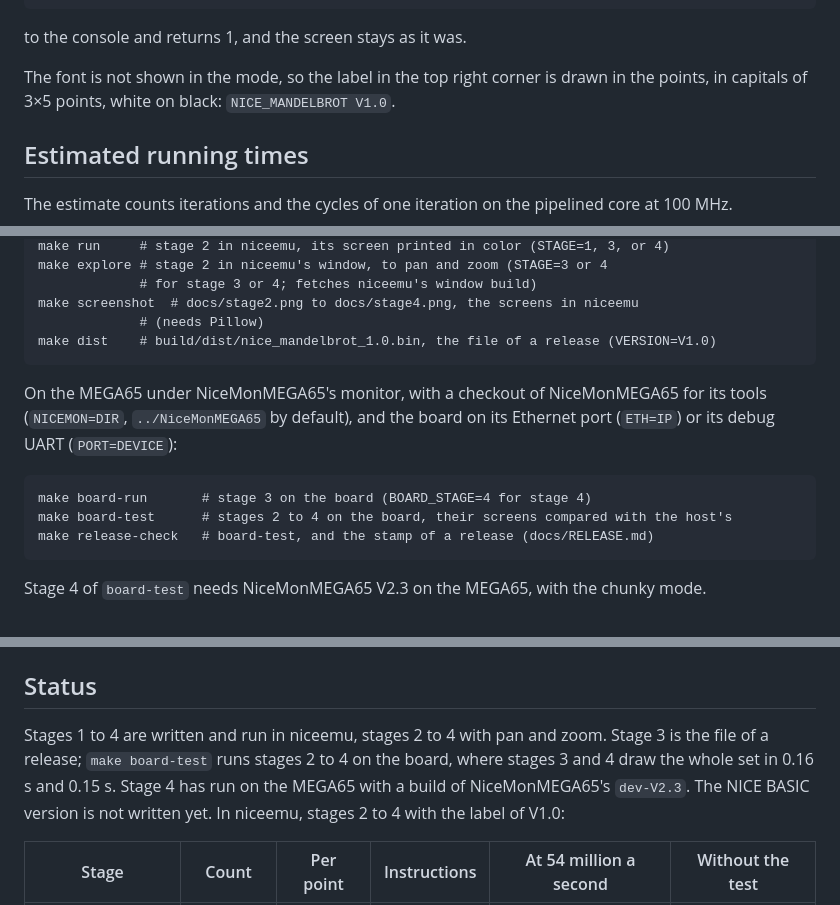
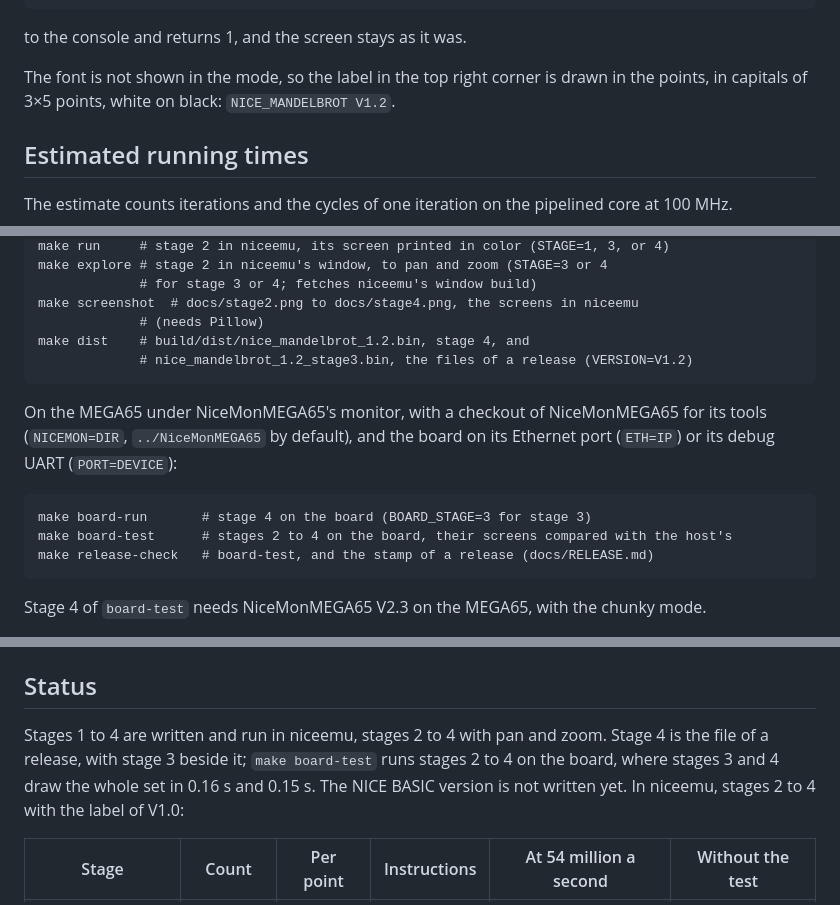
Before and after one commit to MJoergen/nice_mandelbrot, a Markdown page: README.md, 3 parts joined by grey strips. Rendered like a GitHub page.

```diff
--- a/README.md
+++ b/README.md
@@ -135,7 +134,7 @@ to the console and returns 1, and the screen stays as it was.
 
 The font is not shown in the mode, so the label in the top right corner
 is drawn in the points, in capitals of 3×5 points, white on black:
-`NICE_MANDELBROT V1.0`.
+`NICE_MANDELBROT V1.2`.
 
 ## Estimated running times
 
@@ -199,14 +198,15 @@ and `NICEEMU=PATH` use a local checkout and niceemu instead.
                  # for stage 3 or 4; fetches niceemu's window build)
     make screenshot  # docs/stage2.png to docs/stage4.png, the screens in niceemu
                  # (needs Pillow)
-    make dist    # build/dist/nice_mandelbrot_1.0.bin, the file of a release (VERSION=V1.0)
+    make dist    # build/dist/nice_mandelbrot_1.2.bin, stage 4, and
+                 # nice_mandelbrot_1.2_stage3.bin, the files of a release (VERSION=V1.2)
 
 On the MEGA65 under NiceMonMEGA65's monitor, with a checkout of
 NiceMonMEGA65 for its tools (`NICEMON=DIR`, `../NiceMonMEGA65` by
 default), and the board on its Ethernet port (`ETH=IP`) or its debug
 UART (`PORT=DEVICE`):
 
-    make board-run       # stage 3 on the board (BOARD_STAGE=4 for stage 4)
+    make board-run       # stage 4 on the board (BOARD_STAGE=3 for stage 3)
     make board-test      # stages 2 to 4 on the board, their screens compared with the host's
     make release-check   # board-test, and the stamp of a release (docs/RELEASE.md)
 
@@ -290,10 +290,10 @@ The files:
 ## Status
 
 Stages 1 to 4 are written and run in niceemu, stages 2 to 4 with pan
-and zoom. Stage 3 is the file of a release; `make board-test` runs
-stages 2 to 4 on the board, where stages 3 and 4 draw the whole set in
-0.16 s and 0.15 s. Stage 4 has run on the MEGA65 with a build of
-NiceMonMEGA65's `dev-V2.3`. The NICE BASIC version is not written yet.
+and zoom. Stage 4 is the file of a release, with stage 3 beside it;
+`make board-test` runs stages 2 to 4 on the board, where stages 3 and 4
+draw the whole set in 0.16 s and 0.15 s. The NICE BASIC version is not
+written yet.
 In niceemu, stages 2 to 4 with the label of V1.0:
 
 | Stage | Count | Per point | Instructions | At 54 million a second | Without the test |
```
Also changed, not shown: other parts of README.md (+12 -13 lines), RELEASE_NOTES.md (+32 -0 lines), docs/RELEASE.md (+27 -21 lines), docs/stage2.png, docs/stage3.png, docs/stage4.png, 2 other files.
